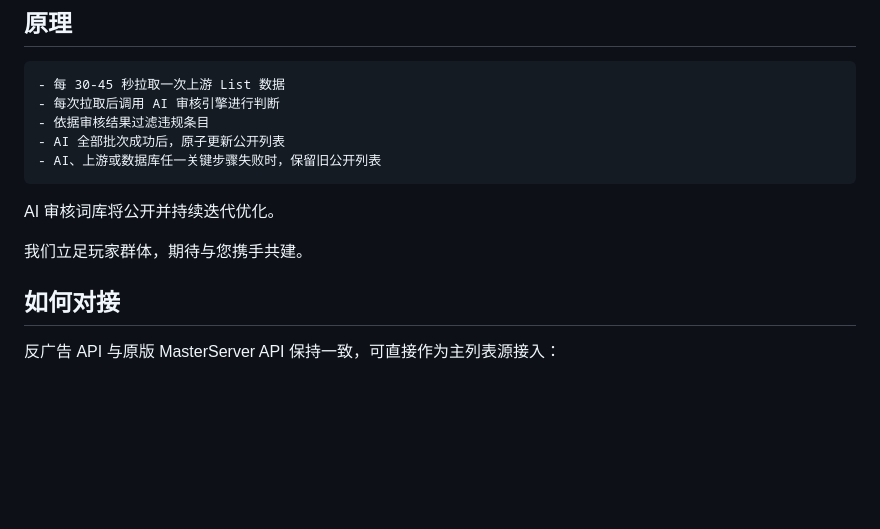
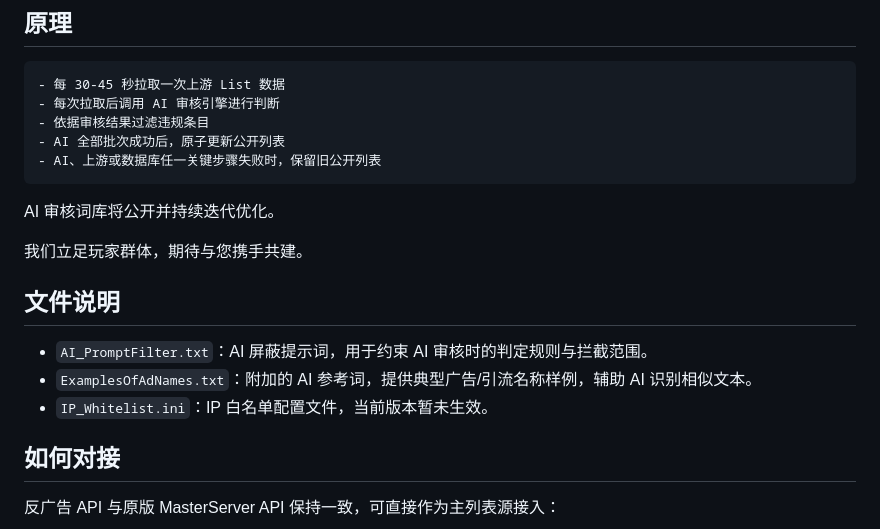
Before and after one commit to RELAY-CN/BetterGameList, a Markdown page: README.md, the part around the change. Drawn GitHub-style; blank space fills up the shorter version.

```diff
--- a/README.md
+++ b/README.md
@@ -17,6 +17,12 @@
 AI 审核词库将公开并持续迭代优化。
 
 我们立足玩家群体，期待与您携手共建。
+
+## 文件说明
+
+- `AI_PromptFilter.txt`：AI 屏蔽提示词，用于约束 AI 审核时的判定规则与拦截范围。
+- `ExamplesOfAdNames.txt`：附加的 AI 参考词，提供典型广告/引流名称样例，辅助 AI 识别相似文本。
+- `IP_Whitelist.ini`：IP 白名单配置文件，当前版本暂未生效。
 
 ## 如何对接
 
```
